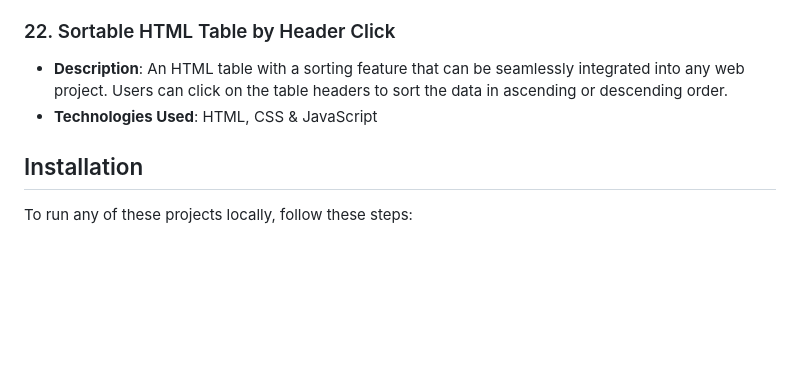
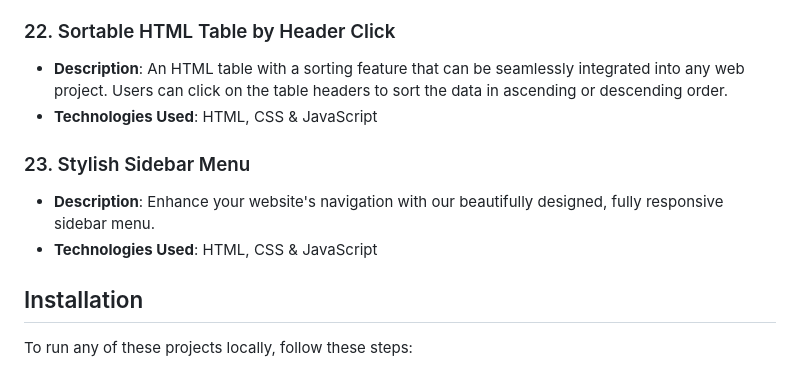
Before and after one commit to Shivamgpt812/Web-Dev-Mini-Projects, a Markdown page: README.md, the part around the change. Drawn GitHub-style; blank space fills up the shorter version.

```diff
--- a/README.md
+++ b/README.md
@@ -118,6 +118,11 @@ In this repository, I'll be adding a series of mini projects developed using HTM
 - **Description**: An HTML table with a sorting feature that can be seamlessly integrated into any web project. Users can click on the table headers to sort the data in ascending or descending order.
 - **Technologies Used**: HTML, CSS & JavaScript
 
+### 23. Stylish Sidebar Menu
+
+- **Description**: Enhance your website's navigation with our beautifully designed, fully responsive sidebar menu.
+- **Technologies Used**: HTML, CSS & JavaScript
+
 ## Installation
 
 To run any of these projects locally, follow these steps:
```
